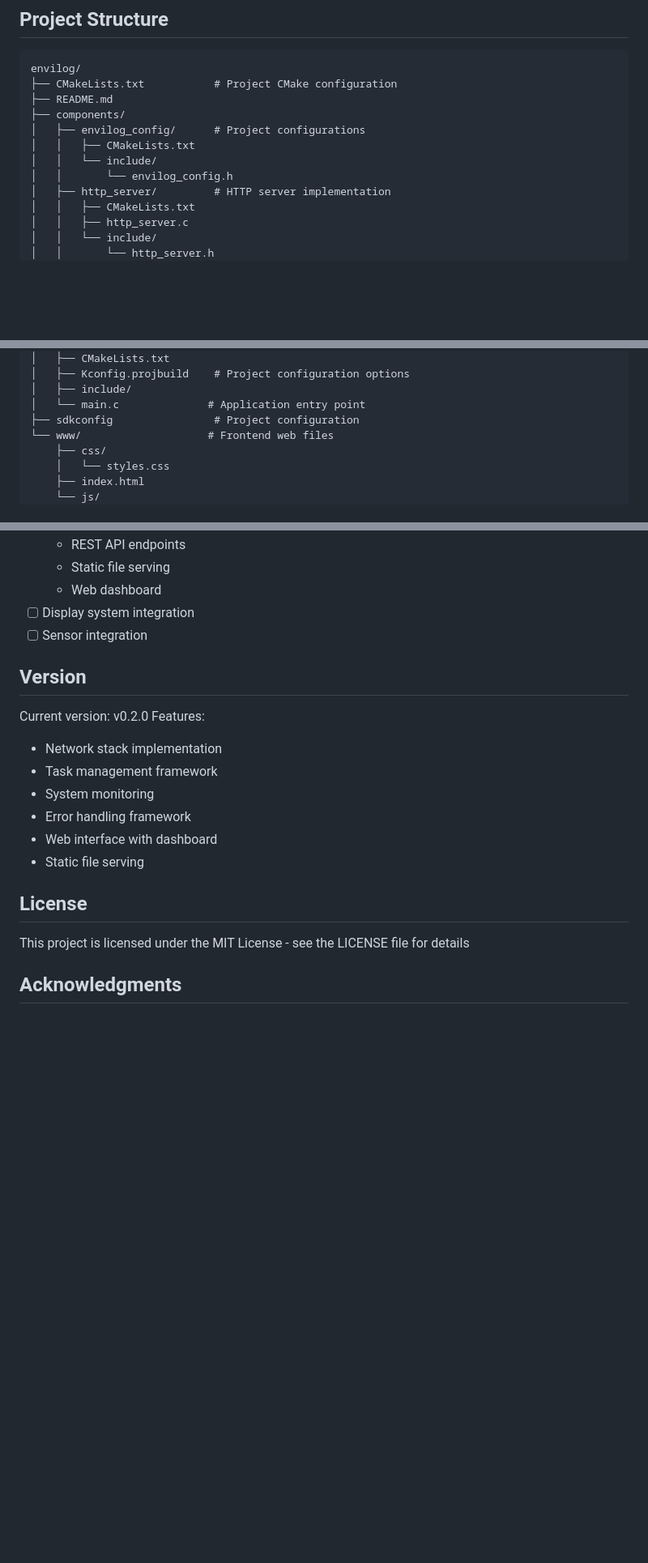
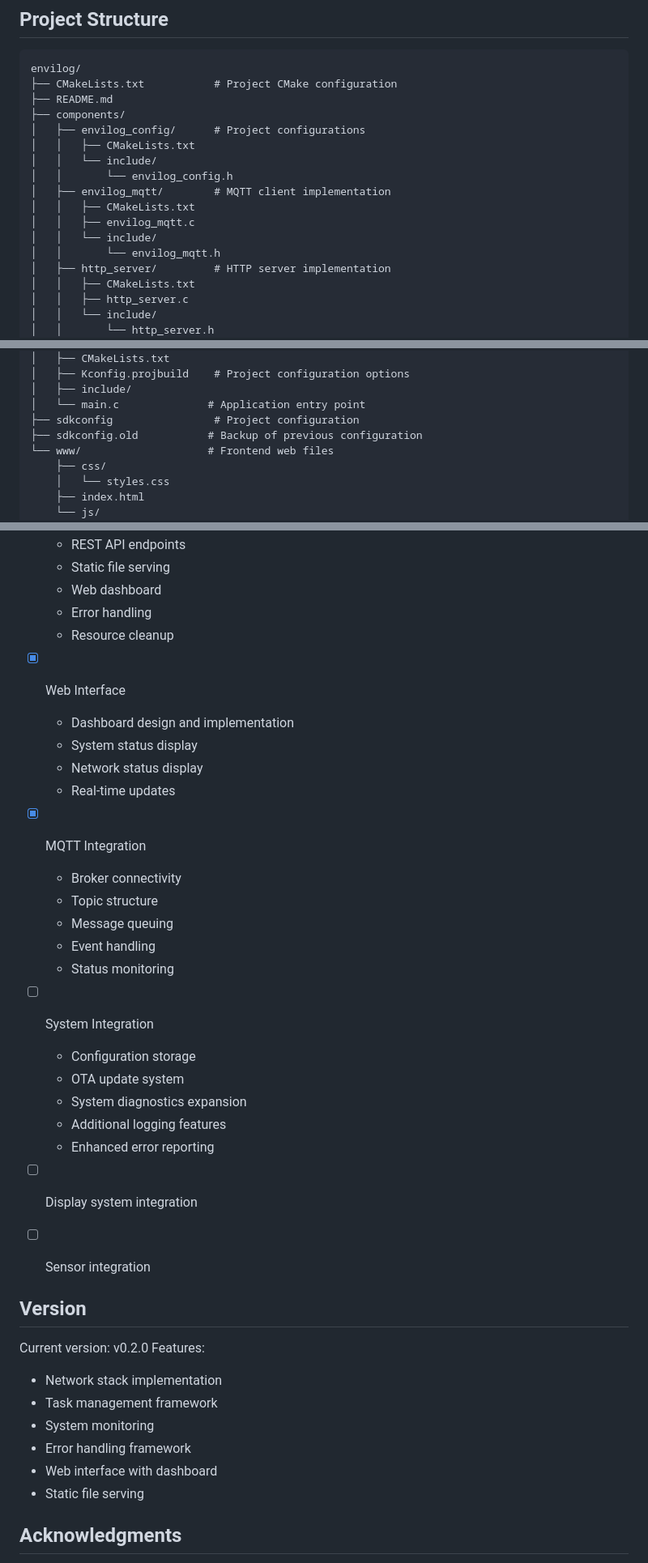
Before and after one commit to ioulungTsai/envilog, a Markdown page: README.md, 3 parts joined by grey strips. Shown at 81% size. Rendered like a GitHub page; blank space fills up the shorter version.

Commit message:
docs: update README.md

```diff
--- a/README.md
+++ b/README.md
@@ -23,6 +23,11 @@ envilog/
 │   │   ├── CMakeLists.txt
 │   │   └── include/
 │   │       └── envilog_config.h
+│   ├── envilog_mqtt/        # MQTT client implementation
+│   │   ├── CMakeLists.txt
+│   │   ├── envilog_mqtt.c
+│   │   └── include/
+│   │       └── envilog_mqtt.h
 │   ├── http_server/         # HTTP server implementation
 │   │   ├── CMakeLists.txt
 │   │   ├── http_server.c
@@ -47,6 +52,7 @@ envilog/
 │   ├── include/
 │   └── main.c              # Application entry point
 ├── sdkconfig                # Project configuration
+├── sdkconfig.old           # Backup of previous configuration
 └── www/                    # Frontend web files
     ├── css/
     │   └── styles.css
@@ -117,8 +128,28 @@ idf.py monitor
   - REST API endpoints
   - Static file serving
   - Web dashboard
+  - Error handling
+  - Resource cleanup
+- [x] Web Interface
+   - Dashboard design and implementation
+   - System status display
+   - Network status display
+   - Real-time updates
+- [x] MQTT Integration
+   - Broker connectivity
+   - Topic structure
+   - Message queuing
+   - Event handling
+   - Status monitoring
+- [ ] System Integration
+   - Configuration storage
+   - OTA update system
+   - System diagnostics expansion
+   - Additional logging features
+   - Enhanced error reporting
 - [ ] Display system integration
 - [ ] Sensor integration
+
 
 ## Version
 Current version: v0.2.0
@@ -130,9 +161,6 @@ Features:
 - Web interface with dashboard
 - Static file serving
 
-## License
-This project is licensed under the MIT License - see the LICENSE file for details
-
 ## Acknowledgments
 - ESP-IDF framework and documentation
 - ESP32-S3 technical reference manual
```
Also changed, not shown: other parts of README.md (+5 -0 lines).
